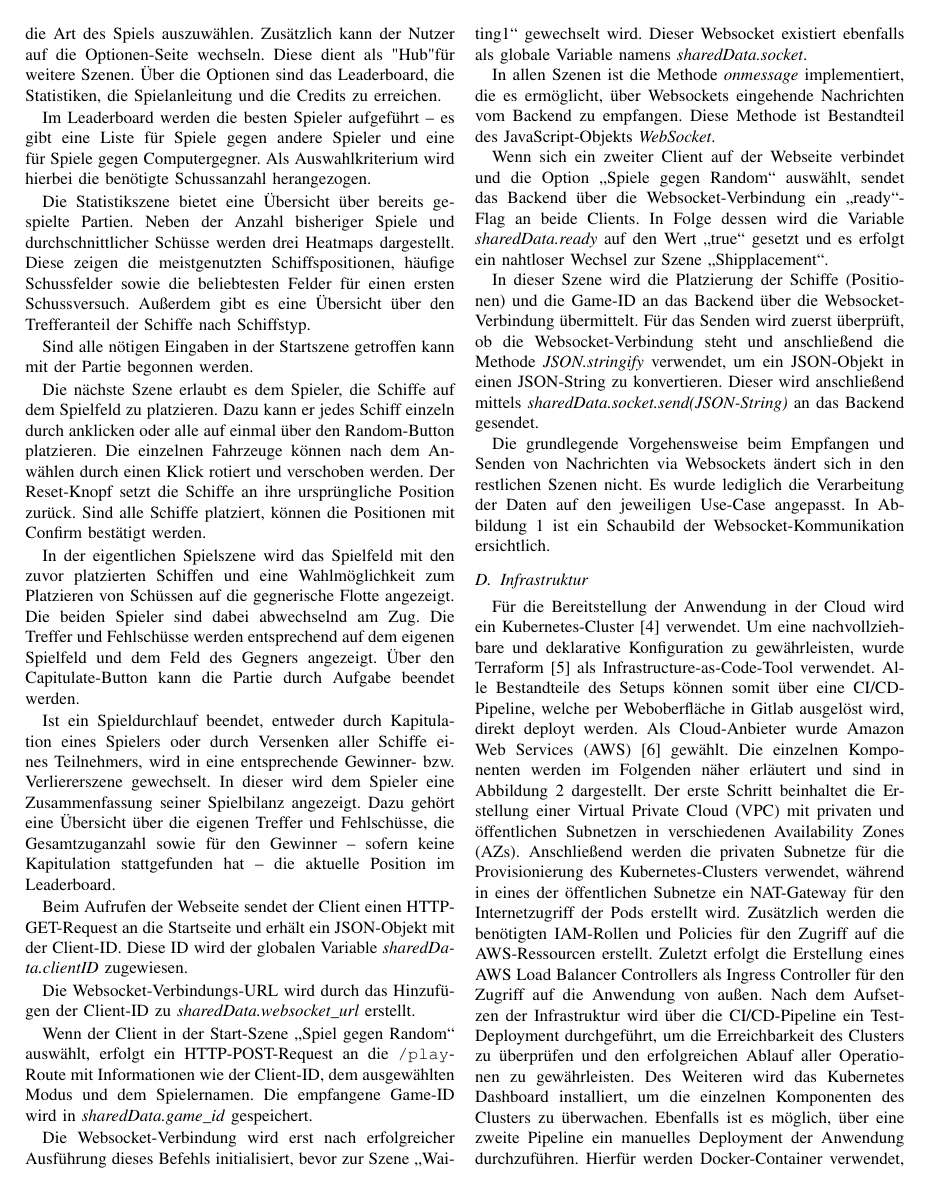
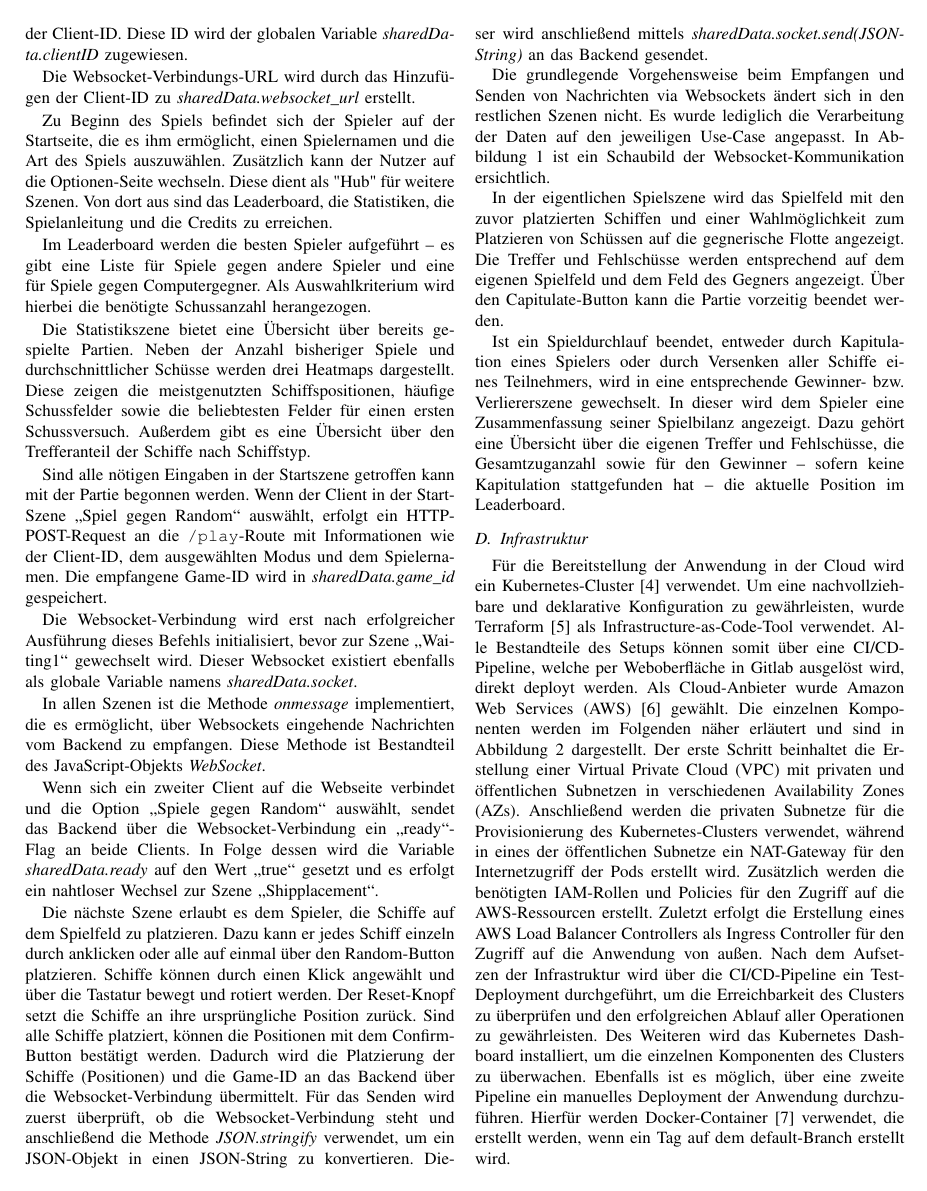
Before and after one commit to cyberlytics/NauticalNonsense, a LaTeX paper (sys_doc/technical_report/20230729_TeamBlau_TechnicalReport.tex): page 3 of 4. Compiled offline with pdfLaTeX.

Commit message:
final changes on technical report
Former-commit-id: 9432aaf444c5447b0424da48fab3ffd41fe6ef82

```diff
--- a/sys_doc/technical_report/20230729_TeamBlau_TechnicalReport.tex
+++ b/sys_doc/technical_report/20230729_TeamBlau_TechnicalReport.tex
@@ -154,39 +154,40 @@ Die \texttt{/}-Route gibt eine \ac{uuid} als String zurück, welche das Frontend
     \label{fig:websocket_comm}
 \end{figure}
 
-In Grafik \ref{fig:websocket_comm} wird die Kommunikation zwischen zwei Spielern und dem Backend während des Spielverlaufs ersichtlich. Im ersten Schritt wird bei erfolgreichen Verbindungsaufbau der beiden Spieler ein \texttt{ready}-Flag vom Backend gesendet. Daraufhin können die Clients ihre Schiffe platzieren und die Position dem Backend übermitteln. Erst wenn beide Spieler ihre Schiffe platziert haben, wird das \texttt{ship\_placement\_ready}-Flag vom Backend auf True gesetzt und der Spielablauf beginnt. Hier übermitteln die Spieler jeweils eine Reihe an Parametern, damit das Backend den Spielfluss steuern kann. Das Spiel endet, wenn ein Spieler alle Schiffe des gegenüber versenkt hat. Darauf folgt, dass der Rückgabewert für lose gesetzt wird. Es folgt lediglich vom Backend die Spielstatistik über das gespielte Spiel. Danach wird die Websocket-Verbindung von den Spielern aufgelöst.
+In Grafik \ref{fig:websocket_comm} wird die Kommunikation zwischen zwei Spielern und dem Backend während des Spielverlaufs ersichtlich. Im ersten Schritt wird bei erfolgreichen Verbindungsaufbau der beiden Spieler ein \texttt{ready}-Flag vom Backend gesendet. Daraufhin können die Clients ihre Schiffe platzieren und die Position dem Backend übermitteln. Erst wenn beide Spieler ihre Schiffe platziert haben, wird das \texttt{ship\_placement\_ready}-Flag vom Backend auf True gesetzt und der Spielablauf beginnt. Hier übermitteln die Spieler jeweils eine Reihe an Parametern, damit das Backend den Spielfluss steuern kann. Das Spiel endet, wenn ein Spieler alle Schiffe des gegenüber versenkt hat. Darauf folgt, dass der Rückgabewert für \texttt{lose} gesetzt wird. Es folgt lediglich vom Backend die Spielstatistik über das gespielte Spiel. Danach wird die Websocket-Verbindung von den Spielern aufgelöst.
 
 \subsection{Frontend}\label{subsec:frontend}
 
-Zu Beginn des Spieles befindet sich der Spieler auf der Startseite, die es ihm ermöglicht, einen Spielernamen und die Art des Spiels auszuwählen. Zusätzlich kann der Nutzer auf die Optionen-Seite wechseln. Diese dient als "Hub" für weitere Szenen. Über die Optionen sind das Leaderboard, die Statistiken, die Spielanleitung und die Credits zu erreichen.
+Beim Aufrufen der Webseite sendet der Client einen HTTP-GET-Request an die Startseite und erhält ein JSON-Objekt mit der Client-ID. Diese ID wird der globalen Variable \textit{sharedData.clientID} zugewiesen.
+
+Die Websocket-Verbindungs-URL wird durch das Hinzufügen der Client-ID zu \textit{sharedData.websocket\_url} erstellt.
+
+Zu Beginn des Spiels befindet sich der Spieler auf der Startseite, die es ihm ermöglicht, einen Spielernamen und die Art des Spiels auszuwählen. Zusätzlich kann der Nutzer auf die Optionen-Seite wechseln. Diese dient als "Hub"\ für weitere Szenen. Von dort aus sind das Leaderboard, die Statistiken, die Spielanleitung und die Credits zu erreichen.
 
 Im Leaderboard werden die besten Spieler aufgeführt~\textendash~es gibt eine Liste für Spiele gegen andere Spieler und eine für Spiele gegen Computergegner. Als Auswahlkriterium wird hierbei die benötigte Schussanzahl herangezogen.
 
 Die Statistikszene bietet eine Übersicht über bereits gespielte Partien. Neben der Anzahl bisheriger Spiele und durchschnittlicher Schüsse werden drei Heatmaps dargestellt. Diese zeigen die meistgenutzten Schiffspositionen, häufige Schussfelder sowie die beliebtesten Felder für einen ersten Schussversuch. Außerdem gibt es eine Übersicht über den Trefferanteil der Schiffe nach Schiffstyp.
 
 Sind alle nötigen Eingaben in der Startszene getroffen kann mit der Partie begonnen werden.
-
-Die nächste Szene erlaubt es dem Spieler, die Schiffe auf dem Spielfeld zu platzieren. Dazu kann er jedes Schiff einzeln durch anklicken oder alle auf einmal über den Random-Button platzieren. Die einzelnen Fahrzeuge können nach dem Anwählen durch einen Klick rotiert und verschoben werden. Der Reset-Knopf setzt die Schiffe an ihre ursprüngliche Position zurück. Sind alle Schiffe platziert, können die Positionen mit Confirm bestätigt werden.
-
-In der eigentlichen Spielszene wird das Spielfeld mit den zuvor platzierten Schiffen und eine Wahlmöglichkeit zum Platzieren von Schüssen auf die gegnerische Flotte angezeigt. Die beiden Spieler sind dabei abwechselnd am Zug. Die Treffer und Fehlschüsse werden entsprechend auf dem eigenen Spielfeld und dem Feld des Gegners angezeigt. Über den Capitulate-Button kann die Partie durch Aufgabe beendet werden.
-
-Ist ein Spieldurchlauf beendet, entweder durch Kapitulation eines Spielers oder durch Versenken aller Schiffe eines Teilnehmers, wird in eine entsprechende Gewinner- bzw. Verliererszene gewechselt. In dieser wird dem Spieler eine Zusammenfassung seiner Spielbilanz angezeigt. Dazu gehört eine Übersicht über die eigenen Treffer und Fehlschüsse, die Gesamtzuganzahl sowie für den Gewinner~\textendash~sofern keine Kapitulation stattgefunden hat~\textendash~die aktuelle Position im Leaderboard.
-
-Beim Aufrufen der Webseite sendet der Client einen HTTP-GET-Request an die Startseite und erhält ein JSON-Objekt mit der Client-ID. Diese ID wird der globalen Variable \textit{sharedData.clientID} zugewiesen.
-
-Die Websocket-Verbindungs-URL wird durch das Hinzufügen der Client-ID zu \textit{sharedData.websocket\_url} erstellt.
-
 Wenn der Client in der Start-Szene \glqq Spiel gegen Random\grqq{} auswählt, erfolgt ein HTTP-POST-Request an die \texttt{/play}-Route mit Informationen wie der Client-ID, dem ausgewählten Modus und dem Spielernamen. Die empfangene Game-ID wird in \textit{sharedData.game\_id} gespeichert.
 
 Die Websocket-Verbindung wird erst nach erfolgreicher Ausführung dieses Befehls initialisiert, bevor zur Szene \glqq Waiting1\grqq{} gewechselt wird. Dieser Websocket existiert ebenfalls als globale Variable namens \textit{sharedData.socket}.
 
 In allen Szenen ist die Methode \textit{onmessage} implementiert, die es ermöglicht, über Websockets eingehende Nachrichten vom Backend zu empfangen. Diese Methode ist Bestandteil des JavaScript-Objekts \textit{WebSocket}.
 
-Wenn sich ein zweiter Client auf der Webseite verbindet und die Option \glqq Spiele gegen Random\grqq{} auswählt, sendet das Backend über die Websocket-Verbindung ein \glqq ready\grqq{}-Flag an beide Clients. In Folge dessen wird die Variable \textit{sharedData.ready} auf den Wert \glqq true\grqq{} gesetzt und es erfolgt ein nahtloser Wechsel zur Szene \glqq Shipplacement\grqq{}.
 
-In dieser Szene wird die Platzierung der Schiffe (Positionen) und die Game-ID an das Backend über die Websocket-Verbindung übermittelt. Für das Senden wird zuerst überprüft, ob die Websocket-Verbindung steht und anschließend die Methode \textit{JSON.stringify} verwendet, um ein JSON-Objekt in einen JSON-String zu konvertieren. Dieser wird anschließend mittels \textit{sharedData.socket.send(JSON-String)} an das Backend gesendet.
+Wenn sich ein zweiter Client auf die Webseite verbindet und die Option \glqq Spiele gegen Random\grqq{} auswählt, sendet das Backend über die Websocket-Verbindung ein \glqq ready\grqq{}-Flag an beide Clients. In Folge dessen wird die Variable \textit{sharedData.ready} auf den Wert \glqq true\grqq{} gesetzt und es erfolgt ein nahtloser Wechsel zur Szene \glqq Shipplacement\grqq{}.
 
- Die grundlegende Vorgehensweise beim Empfangen und Senden von Nachrichten via Websockets ändert sich in den restlichen Szenen nicht. Es wurde lediglich die Verarbeitung der Daten auf den jeweiligen Use-Case angepasst. In Abbildung \ref{fig:websocket_comm} ist ein Schaubild der Websocket-Kommunikation ersichtlich.
+Die nächste Szene erlaubt es dem Spieler, die Schiffe auf dem Spielfeld zu platzieren. Dazu kann er jedes Schiff einzeln durch anklicken oder alle auf einmal über den Random-Button platzieren. Schiffe können durch einen Klick angewählt und über die Tastatur bewegt und rotiert werden. Der Reset-Knopf setzt die Schiffe an ihre ursprüngliche Position zurück. Sind alle Schiffe platziert, können die Positionen mit dem Confirm-Button bestätigt werden.
+Dadurch wird die Platzierung der Schiffe (Positionen) und die Game-ID an das Backend über die Websocket-Verbindung übermittelt. Für das Senden wird zuerst überprüft, ob die Websocket-Verbindung steht und anschließend die Methode \textit{JSON.stringify} verwendet, um ein JSON-Objekt in einen JSON-String zu konvertieren. Dieser wird anschließend mittels \textit{sharedData.socket.send(JSON-String)} an das Backend gesendet.
+
+Die grundlegende Vorgehensweise beim Empfangen und Senden von Nachrichten via Websockets ändert sich in den restlichen Szenen nicht. Es wurde lediglich die Verarbeitung der Daten auf den jeweiligen Use-Case angepasst. In Abbildung \ref{fig:websocket_comm} ist ein Schaubild der Websocket-Kommunikation ersichtlich.
+
+In der eigentlichen Spielszene wird das Spielfeld mit den zuvor platzierten Schiffen und einer Wahlmöglichkeit zum Platzieren von Schüssen auf die gegnerische Flotte angezeigt. Die Treffer und Fehlschüsse werden entsprechend auf dem eigenen Spielfeld und dem Feld des Gegners angezeigt. Über den Capitulate-Button kann die Partie vorzeitig beendet werden.
+
+Ist ein Spieldurchlauf beendet, entweder durch Kapitulation eines Spielers oder durch Versenken aller Schiffe eines Teilnehmers, wird in eine entsprechende Gewinner- bzw. Verliererszene gewechselt. In dieser wird dem Spieler eine Zusammenfassung seiner Spielbilanz angezeigt. Dazu gehört eine Übersicht über die eigenen Treffer und Fehlschüsse, die Gesamtzuganzahl sowie für den Gewinner~\textendash~sofern keine Kapitulation stattgefunden hat~\textendash~die aktuelle Position im Leaderboard.
+
+
 
 
 
```
Also changed, not shown: sys_doc/technical_report/20230729_TeamBlau_TechnicalReport.pdf, sys_doc/technical_report/20230729_TeamBlau_TechnicalReport.tex (6 more changed lines).
